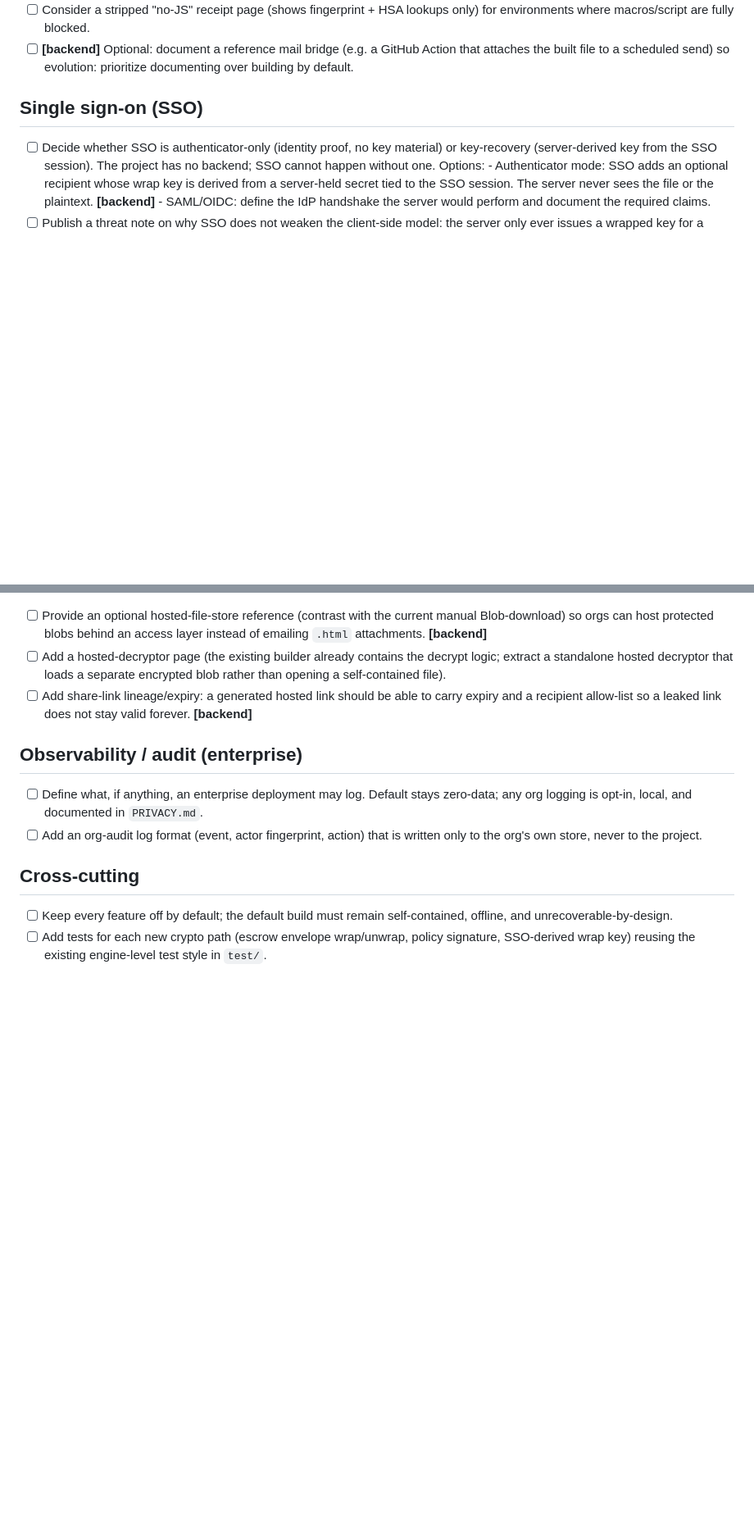
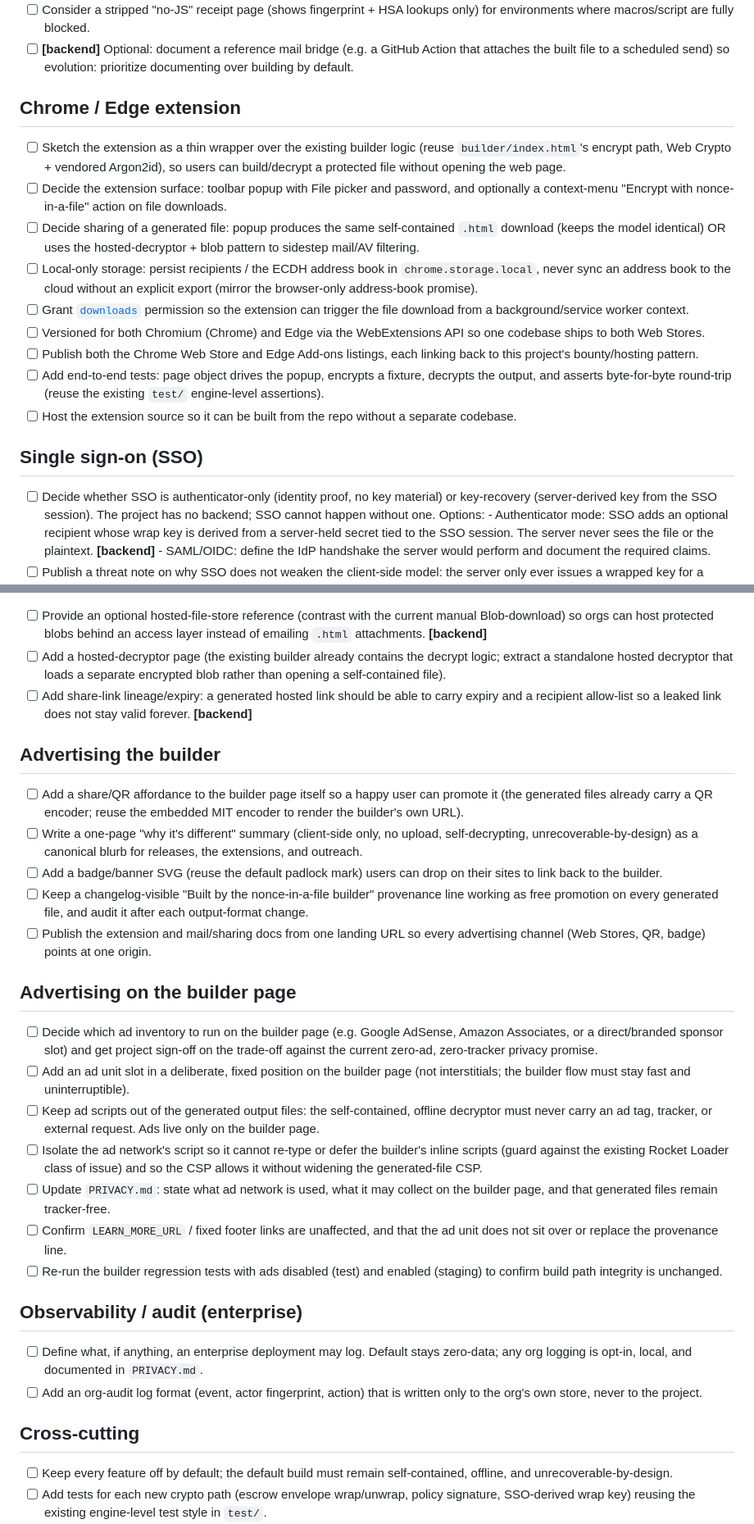
Before and after one commit to Kinsman4249/nonce-in-a-file, a Markdown page: TODO.md, 2 parts joined by grey strips. Shown at 82% size. GitHub-like rendering; blank space fills up the shorter version.

Commit message:
notes: add chrome/edge extension, advertising todos

```diff
--- a/TODO.md
+++ b/TODO.md
@@ -28,6 +28,34 @@ Check items off as they land and add a line to `CHANGELOG.md` under
 - [ ] **[backend]** Optional: document a reference mail bridge (e.g. a GitHub
       Action that attaches the built file to a scheduled send) so evolution:
       prioritize documenting over building by default.
+
+## Chrome / Edge extension
+
+- [ ] Sketch the extension as a thin wrapper over the existing builder logic
+      (reuse `builder/index.html`'s encrypt path, Web Crypto + vendored
+      Argon2id), so users can build/decrypt a protected file without opening
+      the web page.
+- [ ] Decide the extension surface: toolbar popup with File picker and
+      password, and optionally a context-menu "Encrypt with nonce-in-a-file"
+      action on file downloads.
+- [ ] Decide sharing of a generated file: popup produces the same
+      self-contained `.html` download (keeps the model identical) OR uses the
+      hosted-decryptor + blob pattern to sidestep mail/AV filtering.
+- [ ] Local-only storage: persist recipients / the ECDH address book in
+      `chrome.storage.local`, never sync an address book to the cloud without
+      an explicit export (mirror the browser-only address-book promise).
+- [ ] Grant [`downloads`](https://developer.chrome.com/docs/extensions/reference/api/downloads)
+      permission so the extension can trigger the file download from a
+      background/service worker context.
+- [ ] Versioned for both Chromium (Chrome) and Edge via the WebExtensions
+      API so one codebase ships to both Web Stores.
+- [ ] Publish both the Chrome Web Store and Edge Add-ons listings, each
+      linking back to this project's bounty/hosting pattern.
+- [ ] Add end-to-end tests: page object drives the popup, encrypts a fixture,
+      decrypts the output, and asserts byte-for-byte round-trip (reuse the
+      existing `test/` engine-level assertions).
+- [ ] Host the extension source so it can be built from the repo without a
+      separate codebase.
 
 ## Single sign-on (SSO)
 
@@ -111,6 +139,44 @@ Check items off as they land and add a line to `CHANGELOG.md` under
       to carry expiry and a recipient allow-list so a leaked link does not
       stay valid forever. **[backend]**
 
+## Advertising the builder
+
+- [ ] Add a share/QR affordance to the builder page itself so a happy user can
+      promote it (the generated files already carry a QR encoder; reuse the
+      embedded MIT encoder to render the builder's own URL).
+- [ ] Write a one-page "why it's different" summary (client-side only, no
+      upload, self-decrypting, unrecoverable-by-design) as a canonical
+      blurb for releases, the extensions, and outreach.
+- [ ] Add a badge/banner SVG (reuse the default padlock mark) users can drop
+      on their sites to link back to the builder.
+- [ ] Keep a changelog-visible "Built by the nonce-in-a-file builder"
+      provenance line working as free promotion on every generated file, and
+      audit it after each output-format change.
+- [ ] Publish the extension and mail/sharing docs from one landing URL so
+      every advertising channel (Web Stores, QR, badge) points at one origin.
+
+## Advertising on the builder page
+
+- [ ] Decide which ad inventory to run on the builder page (e.g. Google AdSense,
+      Amazon Associates, or a direct/branded sponsor slot) and get project
+      sign-off on the trade-off against the current zero-ad, zero-tracker
+      privacy promise.
+- [ ] Add an ad unit slot in a deliberate, fixed position on the builder page
+      (not interstitials; the builder flow must stay fast and uninterruptible).
+- [ ] Keep ad scripts out of the generated output files: the self-contained,
+      offline decryptor must never carry an ad tag, tracker, or external
+      request. Ads live only on the builder page.
+- [ ] Isolate the ad network's script so it cannot re-type or defer the
+      builder's inline scripts (guard against the existing Rocket Loader
+      class of issue) and so the CSP allows it without widening the
+      generated-file CSP.
+- [ ] Update `PRIVACY.md`: state what ad network is used, what it may collect
+      on the builder page, and that generated files remain tracker-free.
+- [ ] Confirm `LEARN_MORE_URL` / fixed footer links are unaffected, and that
+      the ad unit does not sit over or replace the provenance line.
+- [ ] Re-run the builder regression tests with ads disabled (test) and enabled
+      (staging) to confirm build path integrity is unchanged.
+
 ## Observability / audit (enterprise)
 
 - [ ] Define what, if anything, an enterprise deployment may log. Default
```
